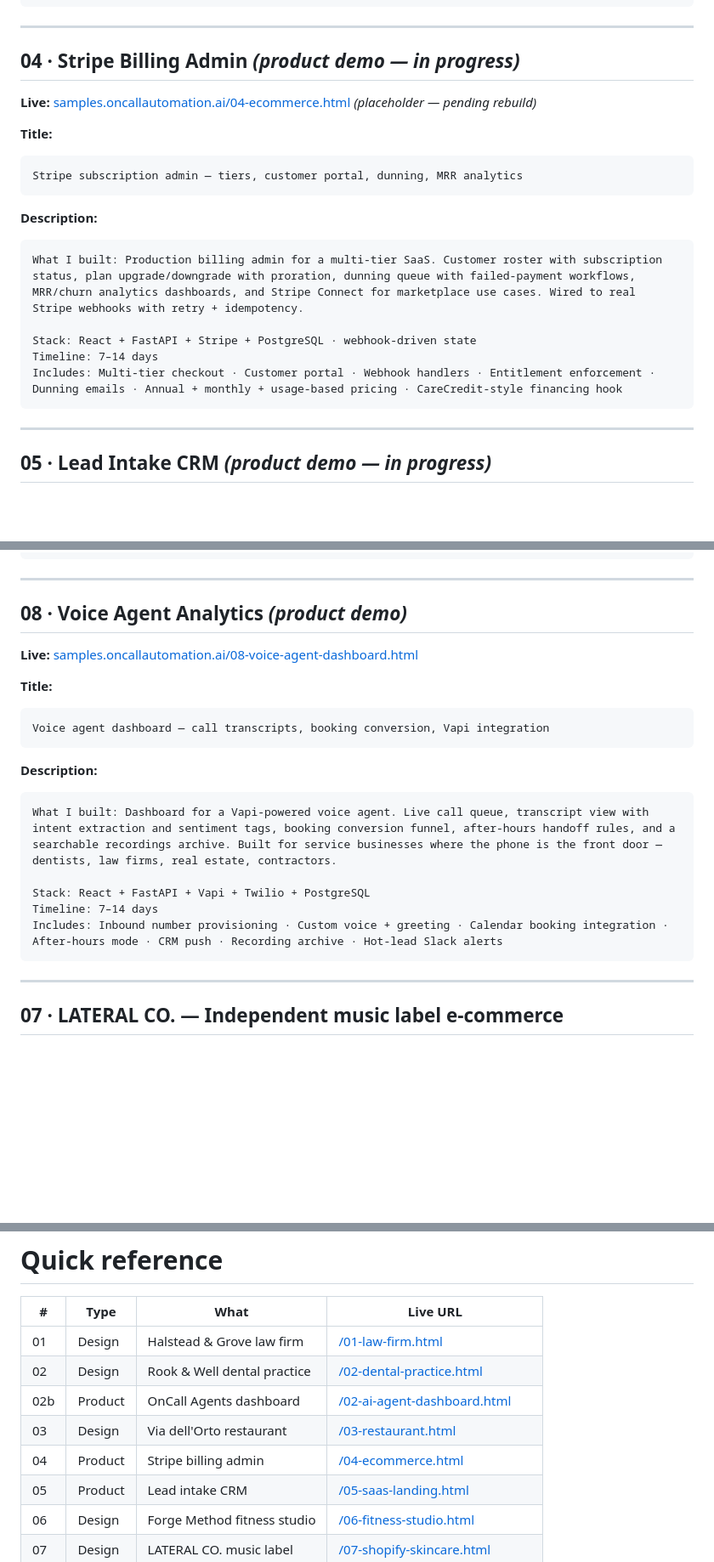
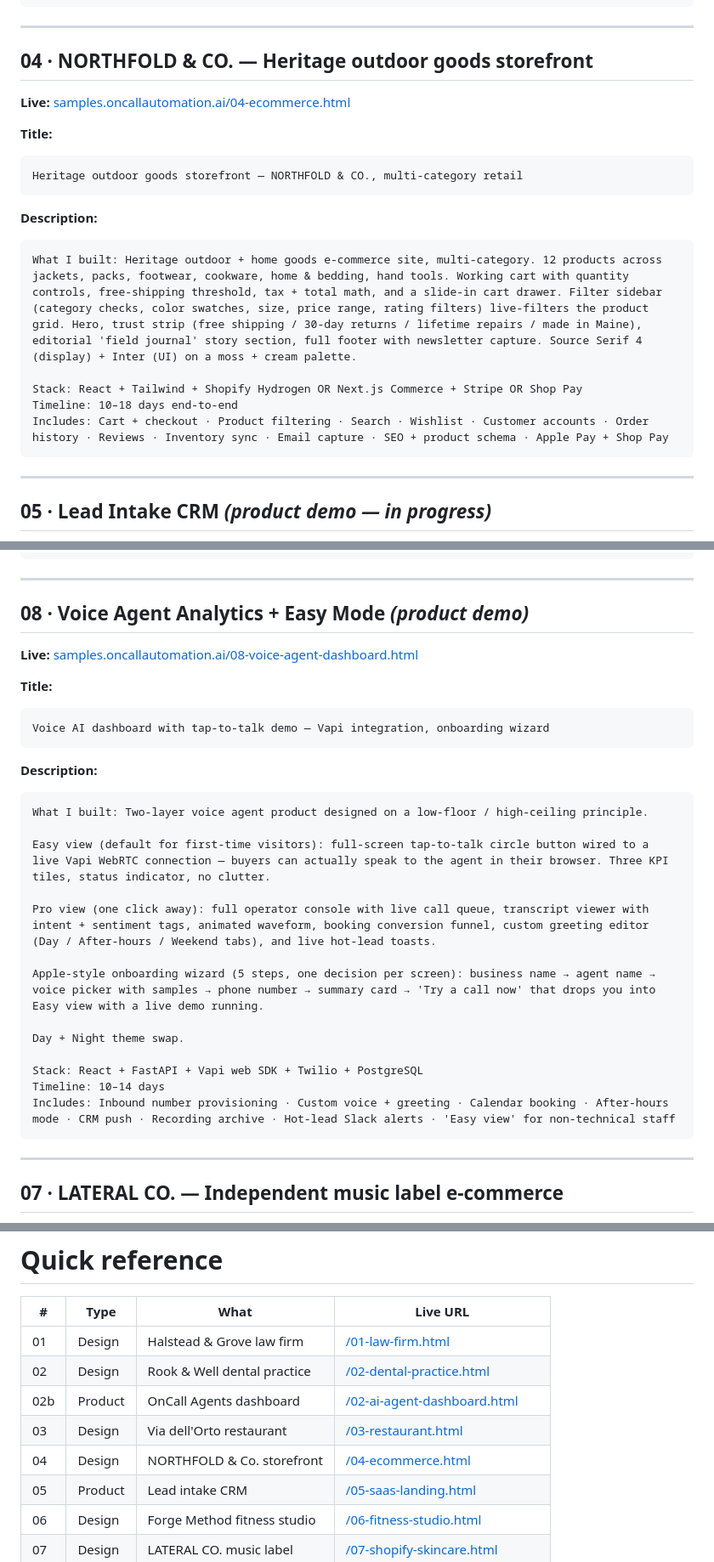
Before and after one commit to LKocaj/oncall-studio-samples, a Markdown page: UPWORK_LISTINGS.md, 3 parts joined by grey strips. Shown at 85% size. Rendered like a GitHub page; blank space fills up the shorter version.

Commit message:
UPWORK_LISTINGS: update 04 (NORTHFOLD storefront) + 08 (Easy + wizard)
04 was rebuilt today from Stripe-billing-admin to NORTHFOLD & CO. storefront.
08 picked up Easy Mode + Apple-style onboarding wizard + real Vapi WebRTC.
Listing descriptions now match what's actually live.

````diff
--- a/UPWORK_LISTINGS.md
+++ b/UPWORK_LISTINGS.md
@@ -99,22 +99,22 @@ Includes: Mobile-responsive · Restaurant + Menu schema · GA4 · Resy embed ·
 
 ---
 
-## 04 · Stripe Billing Admin *(product demo — in progress)*
+## 04 · NORTHFOLD & CO. — Heritage outdoor goods storefront
 
-**Live:** [samples.oncallautomation.ai/04-ecommerce.html](https://samples.oncallautomation.ai/04-ecommerce.html) *(placeholder — pending rebuild)*
+**Live:** [samples.oncallautomation.ai/04-ecommerce.html](https://samples.oncallautomation.ai/04-ecommerce.html)
 
 **Title:**
 ```
-Stripe subscription admin — tiers, customer portal, dunning, MRR analytics
+Heritage outdoor goods storefront — NORTHFOLD & CO., multi-category retail
 ```
 
 **Description:**
 ```
-What I built: Production billing admin for a multi-tier SaaS. Customer roster with subscription status, plan upgrade/downgrade with proration, dunning queue with failed-payment workflows, MRR/churn analytics dashboards, and Stripe Connect for marketplace use cases. Wired to real Stripe webhooks with retry + idempotency.
+What I built: Heritage outdoor + home goods e-commerce site, multi-category. 12 products across jackets, packs, footwear, cookware, home & bedding, hand tools. Working cart with quantity controls, free-shipping threshold, tax + total math, and a slide-in cart drawer. Filter sidebar (category checks, color swatches, size, price range, rating filters) live-filters the product grid. Hero, trust strip (free shipping / 30-day returns / lifetime repairs / made in Maine), editorial 'field journal' story section, full footer with newsletter capture. Source Serif 4 (display) + Inter (UI) on a moss + cream palette.
 
-Stack: React + FastAPI + Stripe + PostgreSQL · webhook-driven state
-Timeline: 7–14 days
-Includes: Multi-tier checkout · Customer portal · Webhook handlers · Entitlement enforcement · Dunning emails · Annual + monthly + usage-based pricing · CareCredit-style financing hook
+Stack: React + Tailwind + Shopify Hydrogen OR Next.js Commerce + Stripe OR Shop Pay
+Timeline: 10–18 days end-to-end
+Includes: Cart + checkout · Product filtering · Search · Wishlist · Customer accounts · Order history · Reviews · Inventory sync · Email capture · SEO + product schema · Apple Pay + Shop Pay
 ```
 
 ---
@@ -159,22 +159,30 @@ Includes: Booking integration · Trial-week funnel · Coach pages · Schedule gr
 
 ---
 
-## 08 · Voice Agent Analytics *(product demo)*
+## 08 · Voice Agent Analytics + Easy Mode *(product demo)*
 
 **Live:** [samples.oncallautomation.ai/08-voice-agent-dashboard.html](https://samples.oncallautomation.ai/08-voice-agent-dashboard.html)
 
 **Title:**
 ```
-Voice agent dashboard — call transcripts, booking conversion, Vapi integration
+Voice AI dashboard with tap-to-talk demo — Vapi integration, onboarding wizard
 ```
 
 **Description:**
 ```
-What I built: Dashboard for a Vapi-powered voice agent. Live call queue, transcript view with intent extraction and sentiment tags, booking conversion funnel, after-hours handoff rules, and a searchable recordings archive. Built for service businesses where the phone is the front door — dentists, law firms, real estate, contractors.
+What I built: Two-layer voice agent product designed on a low-floor / high-ceiling principle.
 
-Stack: React + FastAPI + Vapi + Twilio + PostgreSQL
-Timeline: 7–14 days
-Includes: Inbound number provisioning · Custom voice + greeting · Calendar booking integration · After-hours mode · CRM push · Recording archive · Hot-lead Slack alerts
+Easy view (default for first-time visitors): full-screen tap-to-talk circle button wired to a live Vapi WebRTC connection — buyers can actually speak to the agent in their browser. Three KPI tiles, status indicator, no clutter.
+
+Pro view (one click away): full operator console with live call queue, transcript viewer with intent + sentiment tags, animated waveform, booking conversion funnel, custom greeting editor (Day / After-hours / Weekend tabs), and live hot-lead toasts.
+
+Apple-style onboarding wizard (5 steps, one decision per screen): business name → agent name → voice picker with samples → phone number → summary card → 'Try a call now' that drops you into Easy view with a live demo running.
+
+Day + Night theme swap.
+
+Stack: React + FastAPI + Vapi web SDK + Twilio + PostgreSQL
+Timeline: 10–14 days
+Includes: Inbound number provisioning · Custom voice + greeting · Calendar booking · After-hours mode · CRM push · Recording archive · Hot-lead Slack alerts · 'Easy view' for non-technical staff
 ```
 
 ---
@@ -484,7 +492,7 @@ You will get a cold email system that doesn't burn your domain
 | 02 | Design | Rook & Well dental practice | [/02-dental-practice.html](https://samples.oncallautomation.ai/02-dental-practice.html) |
 | 02b | Product | OnCall Agents dashboard | [/02-ai-agent-dashboard.html](https://samples.oncallautomation.ai/02-ai-agent-dashboard.html) |
 | 03 | Design | Via dell'Orto restaurant | [/03-restaurant.html](https://samples.oncallautomation.ai/03-restaurant.html) |
-| 04 | Product | Stripe billing admin | [/04-ecommerce.html](https://samples.oncallautomation.ai/04-ecommerce.html) |
+| 04 | Design | NORTHFOLD & Co. storefront | [/04-ecommerce.html](https://samples.oncallautomation.ai/04-ecommerce.html) |
 | 05 | Product | Lead intake CRM | [/05-saas-landing.html](https://samples.oncallautomation.ai/05-saas-landing.html) |
 | 06 | Design | Forge Method fitness studio | [/06-fitness-studio.html](https://samples.oncallautomation.ai/06-fitness-studio.html) |
 | 07 | Design | LATERAL CO. music label | [/07-shopify-skincare.html](https://samples.oncallautomation.ai/07-shopify-skincare.html) |
````
